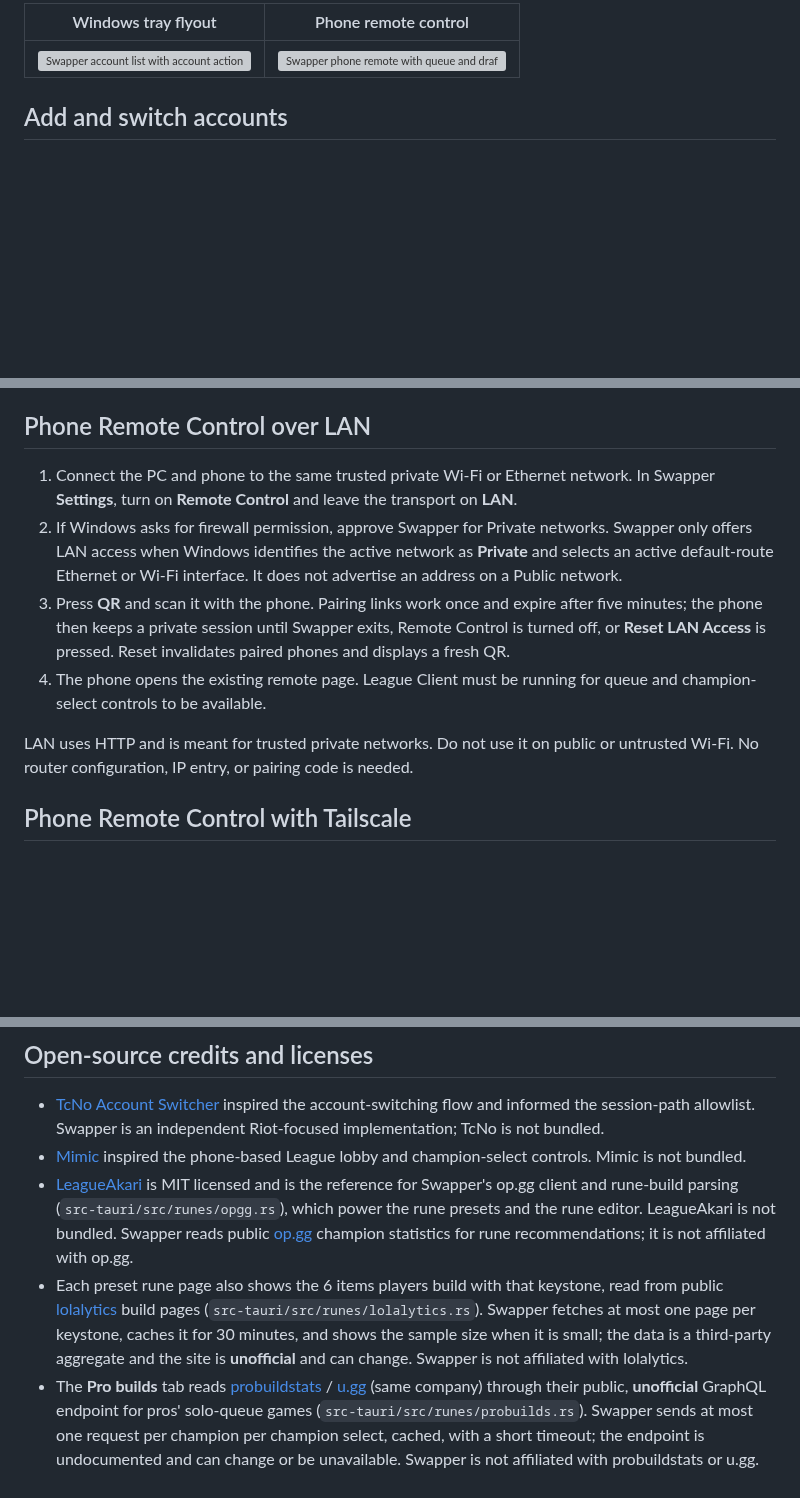
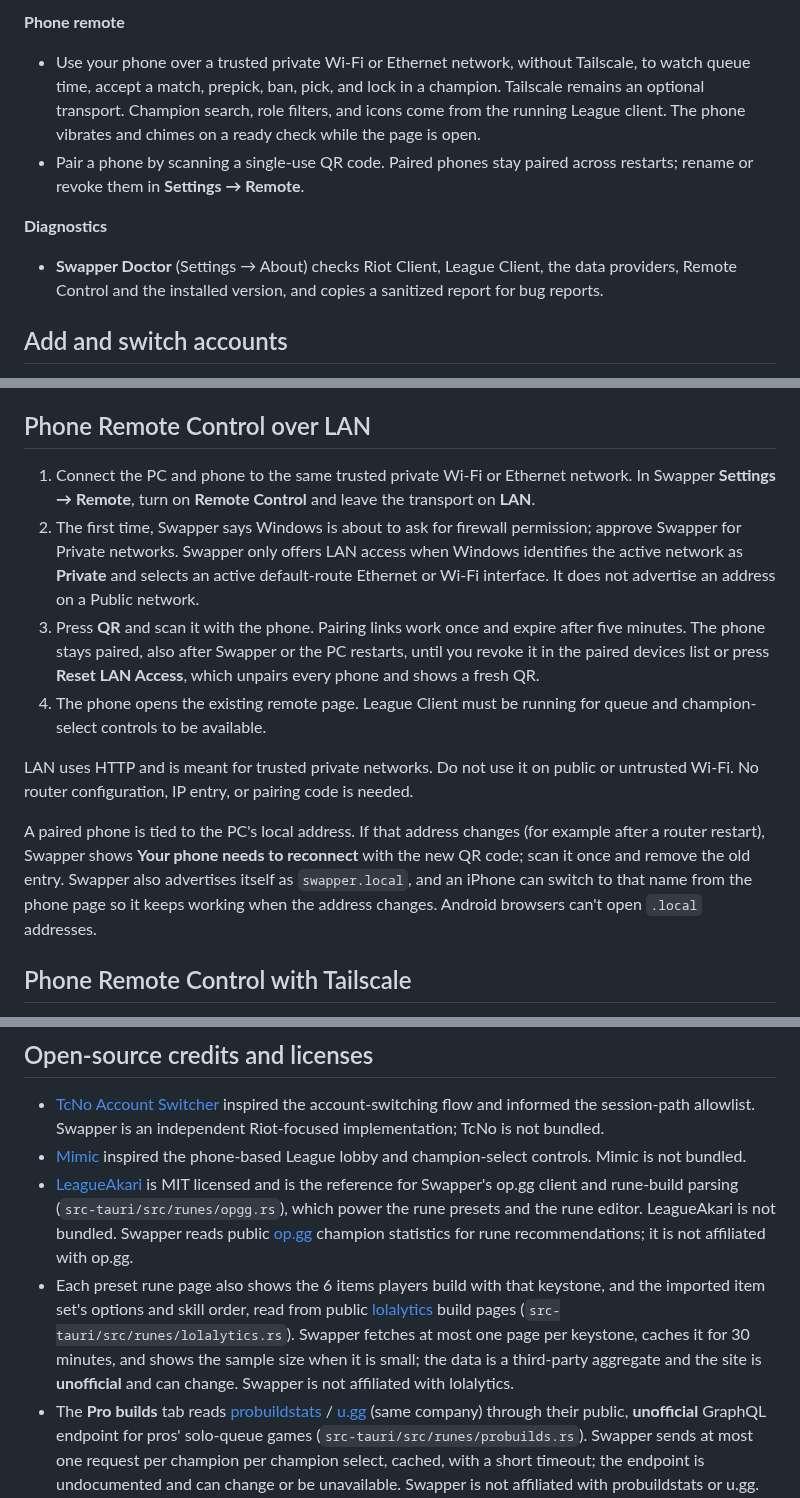
Before and after one commit to Phamezan/Swapper, a Markdown page: README.md, 3 parts joined by grey strips. GitHub-like rendering; blank space fills up the shorter version; grey boxes are pictures that could not be loaded.

```diff
--- a/README.md
+++ b/README.md
@@ -24,7 +32,12 @@ These illustrations use sample account names and show the tray flyout and phone
 
-| Windows tray flyout | Phone remote control |
-| --- | --- |
-| ![Swapper account list with account actions](docs/images/desktop-preview.svg) | ![Swapper phone remote with queue and draft controls](docs/images/phone-preview.svg) |
+**Phone remote**
+
+- Use your phone over a trusted private Wi-Fi or Ethernet network, without Tailscale, to watch queue time, accept a match, prepick, ban, pick, and lock in a champion. Tailscale remains an optional transport. Champion search, role filters, and icons come from the running League client. The phone vibrates and chimes on a ready check while the page is open.
+- Pair a phone by scanning a single-use QR code. Paired phones stay paired across restarts; rename or revoke them in **Settings → Remote**.
+
+**Diagnostics**
+
+- **Swapper Doctor** (Settings → About) checks Riot Client, League Client, the data providers, Remote Control and the installed version, and copies a sanitized report for bug reports.
 
 ## Add and switch accounts
 
@@ -36,12 +49,14 @@ Do not use Riot Client's **Sign out** between saved accounts; it can invalidate
 
 ## Phone Remote Control over LAN
 
-1. Connect the PC and phone to the same trusted private Wi-Fi or Ethernet network. In Swapper **Settings**, turn on **Remote Control** and leave the transport on **LAN**.
-2. If Windows asks for firewall permission, approve Swapper for Private networks. Swapper only offers LAN access when Windows identifies the active network as **Private** and selects an active default-route Ethernet or Wi-Fi interface. It does not advertise an address on a Public network.
-3. Press **QR** and scan it with the phone. Pairing links work once and expire after five minutes; the phone then keeps a private session until Swapper exits, Remote Control is turned off, or **Reset LAN Access** is pressed. Reset invalidates paired phones and displays a fresh QR.
+1. Connect the PC and phone to the same trusted private Wi-Fi or Ethernet network. In Swapper **Settings → Remote**, turn on **Remote Control** and leave the transport on **LAN**.
+2. The first time, Swapper says Windows is about to ask for firewall permission; approve Swapper for Private networks. Swapper only offers LAN access when Windows identifies the active network as **Private** and selects an active default-route Ethernet or Wi-Fi interface. It does not advertise an address on a Public network.
+3. Press **QR** and scan it with the phone. Pairing links work once and expire after five minutes. The phone stays paired, also after Swapper or the PC restarts, until you revoke it in the paired devices list or press **Reset LAN Access**, which unpairs every phone and shows a fresh QR.
 4. The phone opens the existing remote page. League Client must be running for queue and champion-select controls to be available.
 
 LAN uses HTTP and is meant for trusted private networks. Do not use it on public or untrusted Wi-Fi. No router configuration, IP entry, or pairing code is needed.
+
+A paired phone is tied to the PC's local address. If that address changes (for example after a router restart), Swapper shows **Your phone needs to reconnect** with the new QR code; scan it once and remove the old entry. Swapper also advertises itself as `swapper.local`, and an iPhone can switch to that name from the phone page so it keeps working when the address changes. Android browsers can't open `.local` addresses.
 
 ## Phone Remote Control with Tailscale
 
@@ -63,7 +78,7 @@ Swapper reads the local Riot and League clients to identify a signed-in account
 - [TcNo Account Switcher](https://github.com/TCNOco/TcNo-Acc-Switcher) inspired the account-switching flow and informed the session-path allowlist. Swapper is an independent Riot-focused implementation; TcNo is not bundled.
 - [Mimic](https://github.com/molenzwiebel/Mimic) inspired the phone-based League lobby and champion-select controls. Mimic is not bundled.
 - [LeagueAkari](https://github.com/LeagueAkari/LeagueAkari) is MIT licensed and is the reference for Swapper's op.gg client and rune-build parsing (`src-tauri/src/runes/opgg.rs`), which power the rune presets and the rune editor. LeagueAkari is not bundled. Swapper reads public [op.gg](https://op.gg) champion statistics for rune recommendations; it is not affiliated with op.gg.
-- Each preset rune page also shows the 6 items players build with that keystone, read from public [lolalytics](https://lolalytics.com) build pages (`src-tauri/src/runes/lolalytics.rs`). Swapper fetches at most one page per keystone, caches it for 30 minutes, and shows the sample size when it is small; the data is a third-party aggregate and the site is **unofficial** and can change. Swapper is not affiliated with lolalytics.
+- Each preset rune page also shows the 6 items players build with that keystone, and the imported item set's options and skill order, read from public [lolalytics](https://lolalytics.com) build pages (`src-tauri/src/runes/lolalytics.rs`). Swapper fetches at most one page per keystone, caches it for 30 minutes, and shows the sample size when it is small; the data is a third-party aggregate and the site is **unofficial** and can change. Swapper is not affiliated with lolalytics.
 - The **Pro builds** tab reads [probuildstats](https://probuildstats.com) / [u.gg](https://u.gg) (same company) through their public, **unofficial** GraphQL endpoint for pros' solo-queue games (`src-tauri/src/runes/probuilds.rs`). Swapper sends at most one request per champion per champion select, cached, with a short timeout; the endpoint is undocumented and can change or be unavailable. Swapper is not affiliated with probuildstats or u.gg. No pro images are hotlinked; only names, teams and leagues are shown as text.
 - [Deceive v1.18.0](https://github.com/molenzwiebel/Deceive/releases/tag/v1.18.0) is bundled as an **unmodified, separate executable**. Deceive is GPL-3.0 licensed; its [license](src-tauri/resources/Deceive-LICENSE.txt) and [source information](src-tauri/resources/Deceive-SOURCE.txt) ship with Swapper. Swapper does not claim authorship of Deceive.
 - [Accshift](https://github.com/klNuno/accshift) was another reference for Riot session paths; it is not bundled.
```
Also changed, not shown: other parts of README.md (+20 -12 lines), docs/media/swapper-v0.4.jpg (added), 3 other files.
